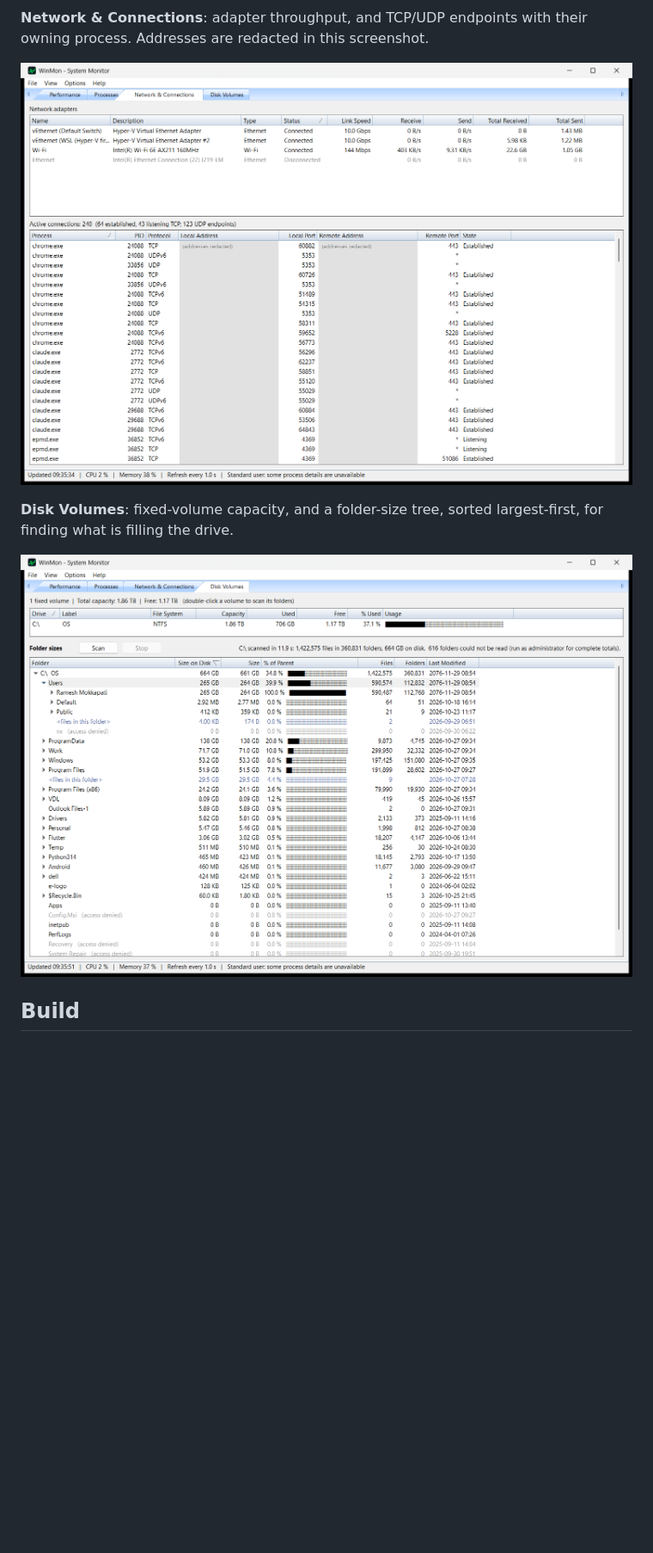
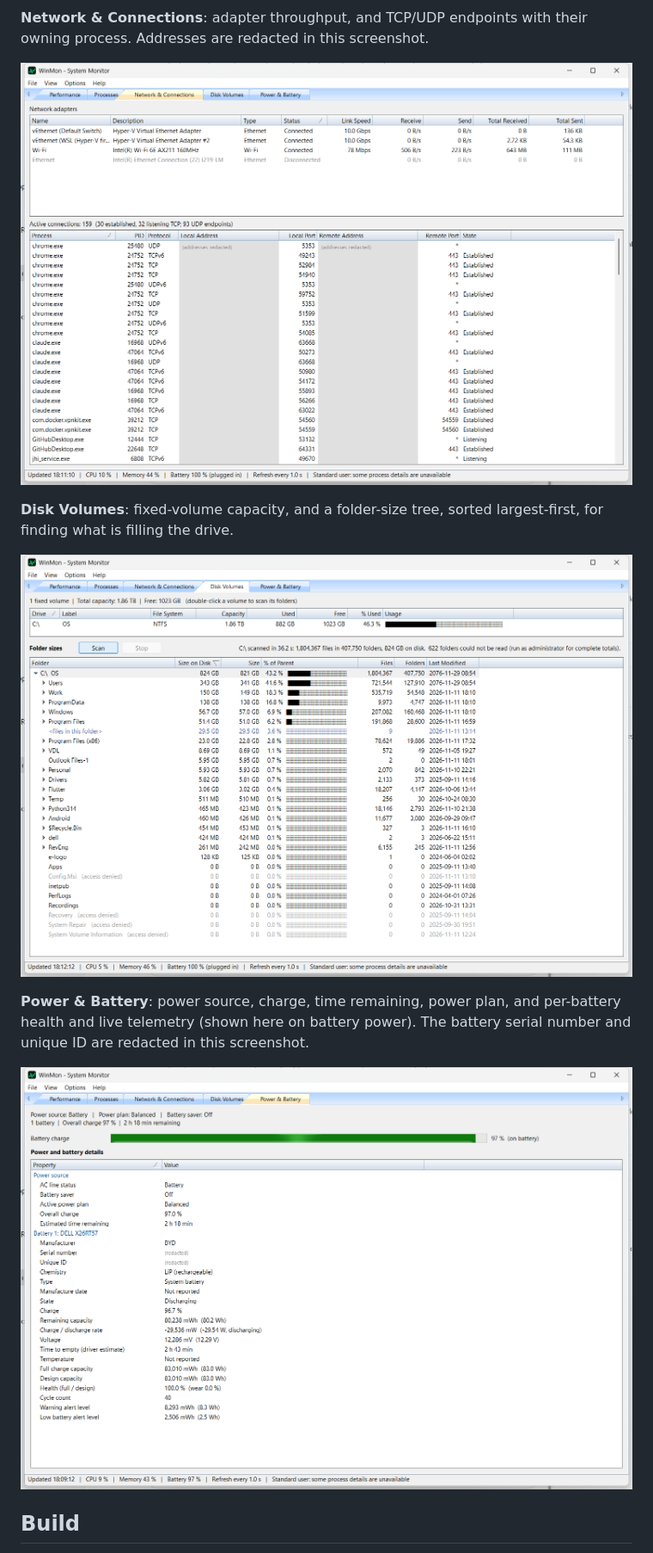
Before and after one commit to Ramesh-Mokkapati/WinMon, a Markdown page: README.md, the part around one of its changes. Shown at 86% size. GitHub-like rendering; pictures changed too: docs/screenshots/disk-volumes.png, docs/screenshots/network.png, docs/screenshots/power-battery.png (added); blank space fills up the shorter version.

Commit message:
Added Battery monitoring

```diff
--- a/README.md
+++ b/README.md
@@ -21,6 +21,10 @@ Network & Connections, Disk Volumes).
 **Disk Volumes**: fixed-volume capacity, and a folder-size tree, sorted largest-first, for finding what is filling the drive.
 
 ![Disk Volumes tab](docs/screenshots/disk-volumes.png)
+
+**Power & Battery**: power source, charge, time remaining, power plan, and per-battery health and live telemetry (shown here on battery power). The battery serial number and unique ID are redacted in this screenshot.
+
+![Power & Battery tab](docs/screenshots/power-battery.png)
 
 ## Build
 
```
Also changed, not shown: other parts of README.md (+12 -4 lines), docs/screenshots/performance.png, docs/screenshots/processes.png, 11 other files.
